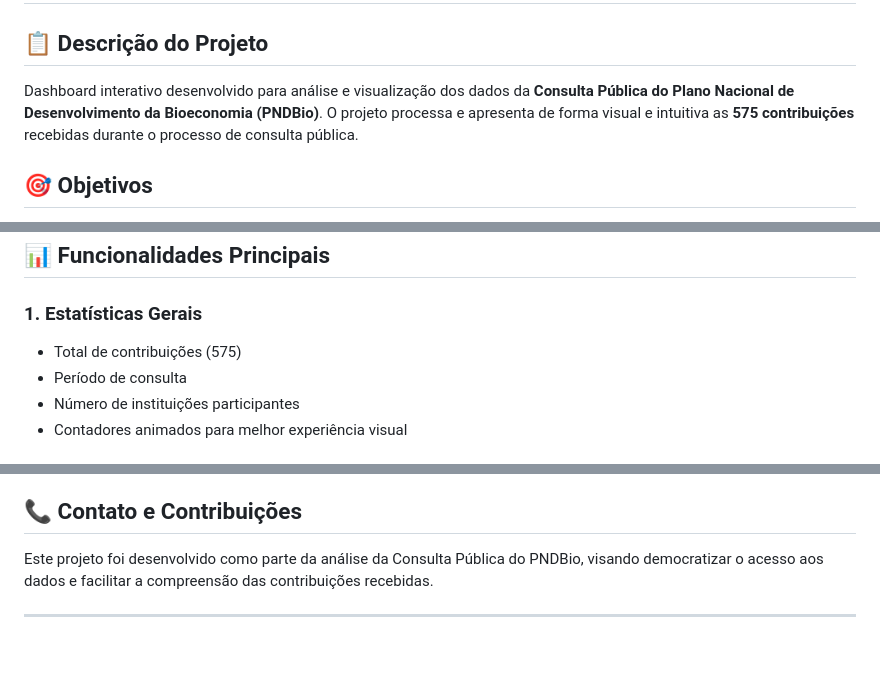
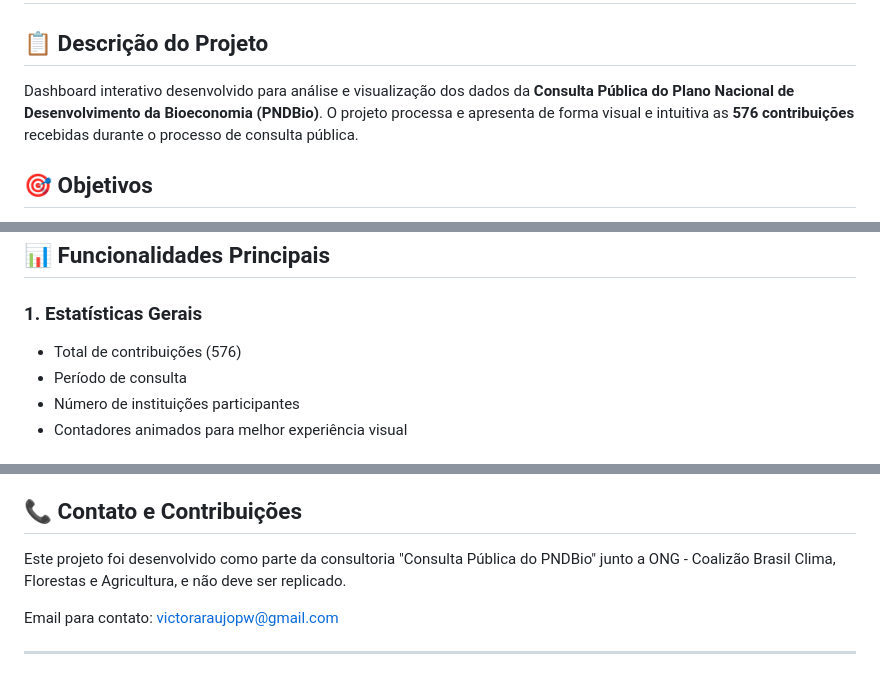
Before and after one commit to geochart-consultoria/consulta-pndbio, a Markdown page: README.md, 3 parts joined by grey strips. Drawn GitHub-style; blank space fills up the shorter version.

```diff
--- a/README.md
+++ b/README.md
@@ -2,7 +2,7 @@
 
 ## 📋 Descrição do Projeto
 
-Dashboard interativo desenvolvido para análise e visualização dos dados da **Consulta Pública do Plano Nacional de Desenvolvimento da Bioeconomia (PNDBio)**. O projeto processa e apresenta de forma visual e intuitiva as **575 contribuições** recebidas durante o processo de consulta pública.
+Dashboard interativo desenvolvido para análise e visualização dos dados da **Consulta Pública do Plano Nacional de Desenvolvimento da Bioeconomia (PNDBio)**. O projeto processa e apresenta de forma visual e intuitiva as **576 contribuições** recebidas durante o processo de consulta pública.
 
 ## 🎯 Objetivos
 
@@ -32,7 +32,7 @@ Dashboard interativo desenvolvido para análise e visualização dos dados da **
 ## 📊 Funcionalidades Principais
 
 ### 1. **Estatísticas Gerais**
-- Total de contribuições (575)
+- Total de contribuições (576)
 - Período de consulta
 - Número de instituições participantes
 - Contadores animados para melhor experiência visual
@@ -195,7 +195,9 @@ npx serve .
 
 ## 📞 Contato e Contribuições
 
-Este projeto foi desenvolvido como parte da análise da Consulta Pública do PNDBio, visando democratizar o acesso aos dados e facilitar a compreensão das contribuições recebidas.
+Este projeto foi desenvolvido como parte da consultoria  "Consulta Pública do PNDBio" junto a ONG - Coalizão Brasil Clima, Florestas e Agricultura, e não deve ser replicado.
+
+Email para contato: victoraraujopw@gmail.com
 
 ---
 
```
